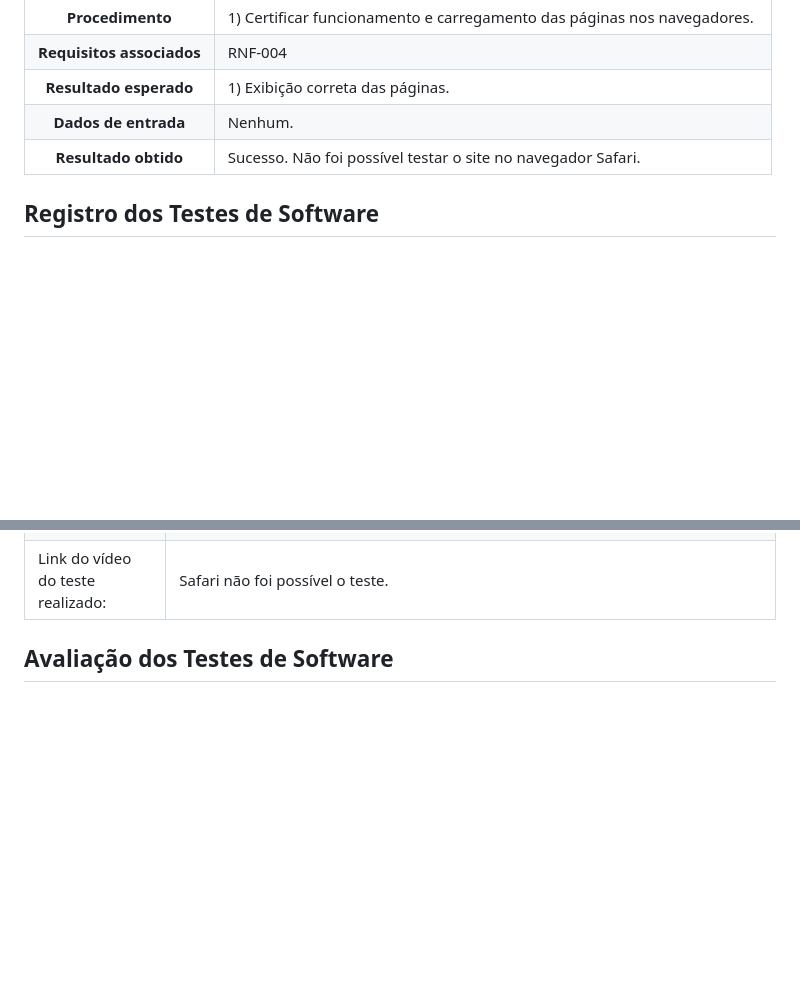
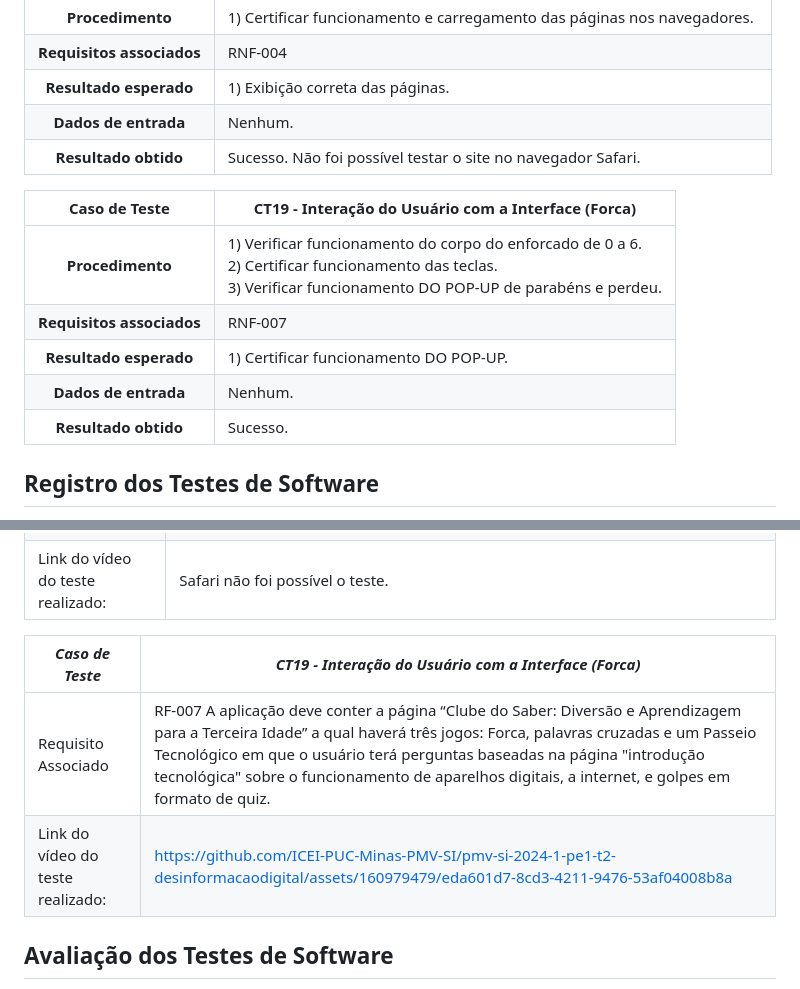
Before and after one commit to ICEI-PUC-Minas-PMV-SI/pmv-si-2024-1-pe1-t2-desinformacaodigital, a Markdown page: docs/tests.md, 2 parts joined by grey strips. GitHub-like rendering; blank space fills up the shorter version.

```diff
--- a/docs/tests.md
+++ b/docs/tests.md
@@ -170,6 +170,14 @@ Preencha a tabela com o plano dos testes. Para cada Caso de Teste (CT), associe
 **Dados de entrada** | Nenhum.
 **Resultado obtido** | Sucesso. Não foi possível testar o site no navegador Safari.
 
+**Caso de Teste** | **CT19 - Interação do Usuário com a Interface (Forca)**
+ :--------------: | ------------
+**Procedimento**  | 1) Verificar funcionamento do corpo do enforcado de 0 a 6. <br> 2) Certificar funcionamento das teclas. <br> 3) Verificar funcionamento DO POP-UP de parabéns e perdeu.
+**Requisitos associados** | RNF-007
+**Resultado esperado** | 1) Certificar funcionamento DO POP-UP.
+**Dados de entrada** | Nenhum.
+**Resultado obtido** | Sucesso.
+
 ## Registro dos Testes de Software
 
 Esta seção deve apresentar o relatório com as evidências dos testes de software realizados no sistema pela equipe, baseado no plano de testes pré-definido. Documente cada caso de teste apresentando um vídeo ou animação que comprove o funcionamento da funcionalidade. Veja os exemplos a seguir.
@@ -275,6 +283,10 @@ Esta seção deve apresentar o relatório com as evidências dos testes de softw
 |Link do vídeo do teste realizado: | Microsoft Edge https://github.com/ICEI-PUC-Minas-PMV-SI/pmv-si-2024-1-pe1-t2-desinformacaodigital/assets/160979479/15ee8e93-82b9-4c3b-8c00-83afc1f38a3c
 |Link do vídeo do teste realizado: | Safari  não foi possível o teste. |
 
+|*Caso de Teste*                                 |*CT19 - Interação do Usuário com a Interface (Forca)*                                        |
+|---|---|
+|Requisito Associado |RF-007	A aplicação deve conter a página “Clube do Saber: Diversão e Aprendizagem para a Terceira Idade” a qual haverá três jogos: Forca, palavras cruzadas e um Passeio Tecnológico em que o usuário terá perguntas baseadas na página "introdução tecnológica" sobre o funcionamento de aparelhos digitais, a internet, e golpes em formato de quiz.|
+|Link do vídeo do teste realizado: | https://github.com/ICEI-PUC-Minas-PMV-SI/pmv-si-2024-1-pe1-t2-desinformacaodigital/assets/160979479/eda601d7-8cd3-4211-9476-53af04008b8a |
 
 
 ## Avaliação dos Testes de Software
```
